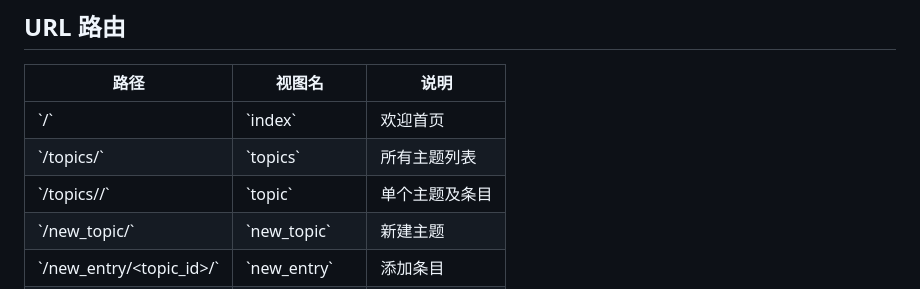
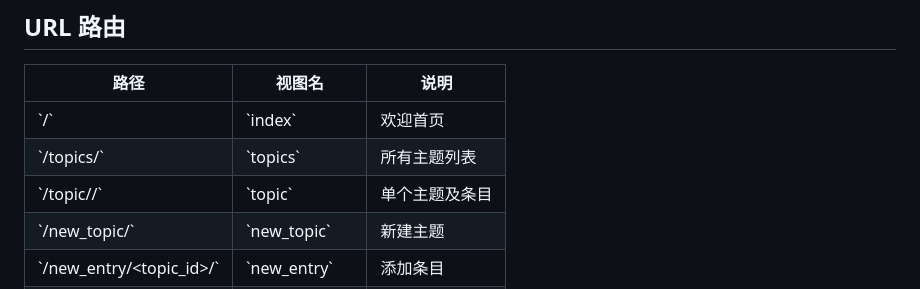
Before and after one commit to Ywh-coder/Learning_note_project, a Markdown page: README.md, the part around the change. Drawn GitHub-style.

Commit message:
修正描述

```diff
--- a/README.md
+++ b/README.md
@@ -100,7 +100,7 @@ python manage.py runserver
 |---|---|---|
 | \`/\` | \`index\` | 欢迎首页 |
 | \`/topics/\` | \`topics\` | 所有主题列表 |
-| \`/topics/<id>/\` | \`topic\` | 单个主题及条目 |
+| \`/topic/<id>/\` | \`topic\` | 单个主题及条目 |
 | \`/new_topic/\` | \`new_topic\` | 新建主题 |
 | \`/new_entry/<topic_id>/\` | \`new_entry\` | 添加条目 |
 | \`/edit_entry/<entry_id>/\` | \`edit_entry\` | 编辑条目 |
```
